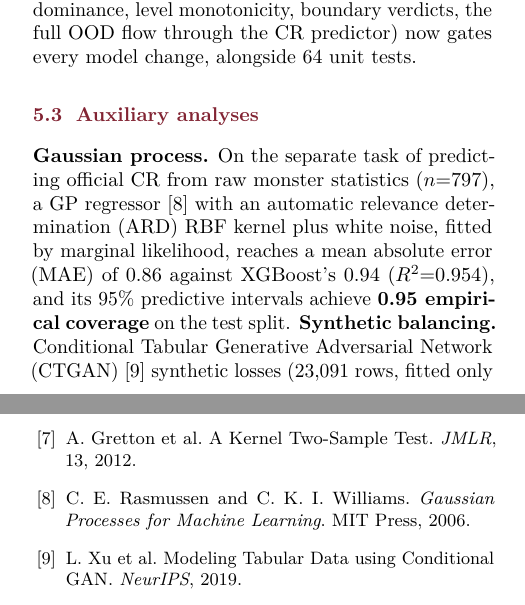
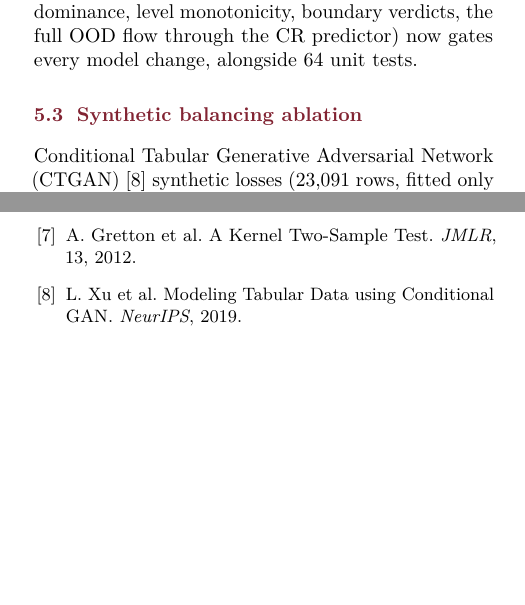
Before and after one commit to danpinocontrollino/project-dnd, a LaTeX paper (presentation/report.tex): two parts of the columns of pages 4 and 5 of 5, joined at a grey line, cut so that both start at the same text, the shorter picture padded with empty space. Compiled offline with pdfLaTeX.

Commit message:
Drop the Gaussian-process aside from report and interactive deck
The team will not present it; the CR-predictor GP stays in
model_comparison.py and the README for the curious. Also picks up the
+0.28 mercy-label fix in the deck chart.

Co-Authored-By: Claude Fable 5 <noreply@anthropic.com>

```diff
--- a/presentation/report.tex
+++ b/presentation/report.tex
@@ -348,13 +348,8 @@ XGBoost + constraints (ours) & $0.614 \pm 0.033$ & 0.141\\
 \label{tab:zoo}
 \end{table}
 
-\subsection{Auxiliary analyses}
-\textbf{Gaussian process.} On the separate task of predicting official CR from raw
-monster statistics ($n{=}797$), a GP regressor~\cite{gpml} with an automatic relevance determination (ARD) RBF kernel
-plus white noise, fitted by marginal likelihood, reaches a mean absolute error (MAE) of 0.86 against
-XGBoost's 0.94 ($R^2{=}0.954$), and its 95\% predictive intervals achieve
-\textbf{0.95 empirical coverage} on the test split.
-\textbf{Synthetic balancing.} Conditional Tabular Generative Adversarial Network (CTGAN)~\cite{ctgan} synthetic losses (23{,}091 rows,
+\subsection{Synthetic balancing ablation}
+Conditional Tabular Generative Adversarial Network (CTGAN)~\cite{ctgan} synthetic losses (23{,}091 rows,
 fitted only on training campaigns to avoid leakage) used to balance the 83/17
 classes degrade the same holdout to AUC 0.638 and Brier 0.186, and drag the mean
 predicted probability from 0.83 down to 0.61. With a proper loss and calibration,
@@ -410,8 +405,6 @@ Optimization Framework. \emph{KDD}, 2019.
 \bibitem{rff} A.~Rahimi and B.~Recht. Random Features for Large-Scale Kernel
 Machines. \emph{NeurIPS}, 2007.
 \bibitem{mmd} A.~Gretton et al. A Kernel Two-Sample Test. \emph{JMLR}, 13, 2012.
-\bibitem{gpml} C.~E.~Rasmussen and C.~K.~I.~Williams. \emph{Gaussian Processes for
-Machine Learning}. MIT Press, 2006.
 \bibitem{ctgan} L.~Xu et al. Modeling Tabular Data using Conditional GAN.
 \emph{NeurIPS}, 2019.
 \bibitem{shap} S.~Lundberg and S.-I.~Lee. A Unified Approach to Interpreting Model
```
Also changed, not shown: presentation/report.pdf, presentation/report.tex (2 more changed lines), 1 other file.
